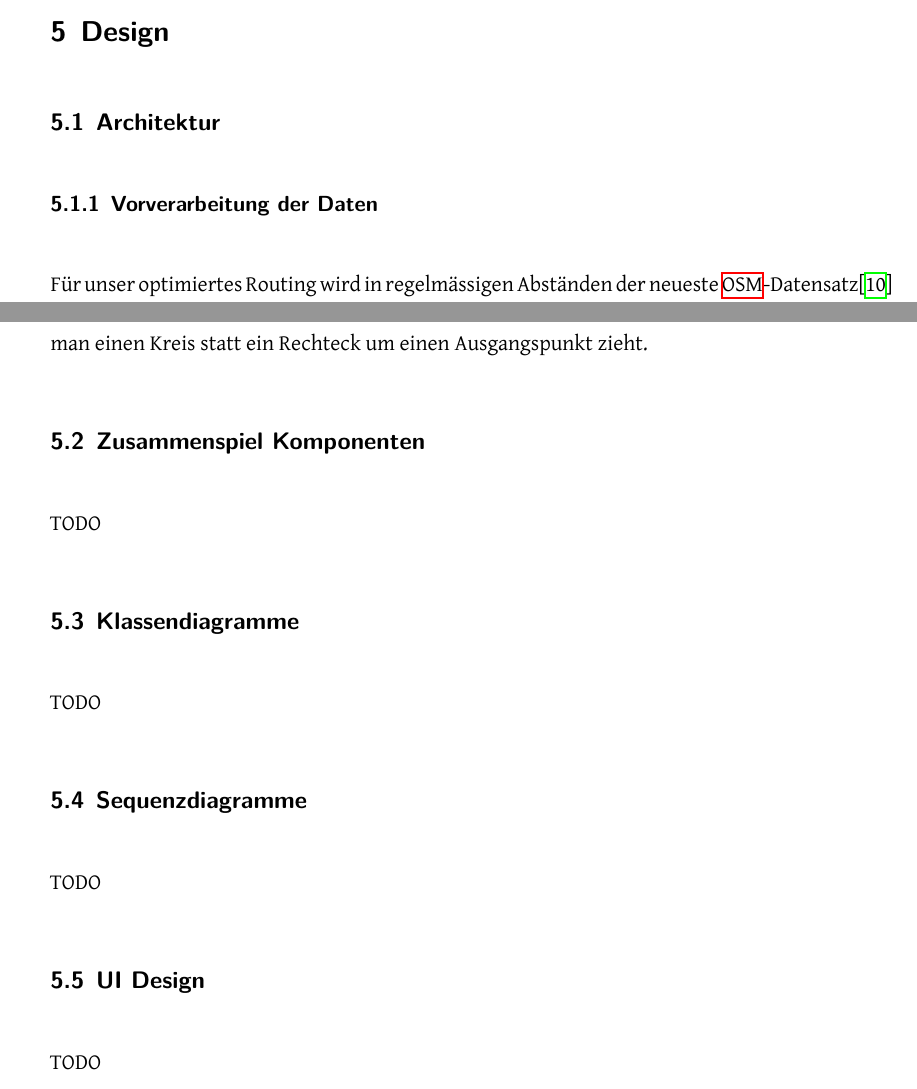
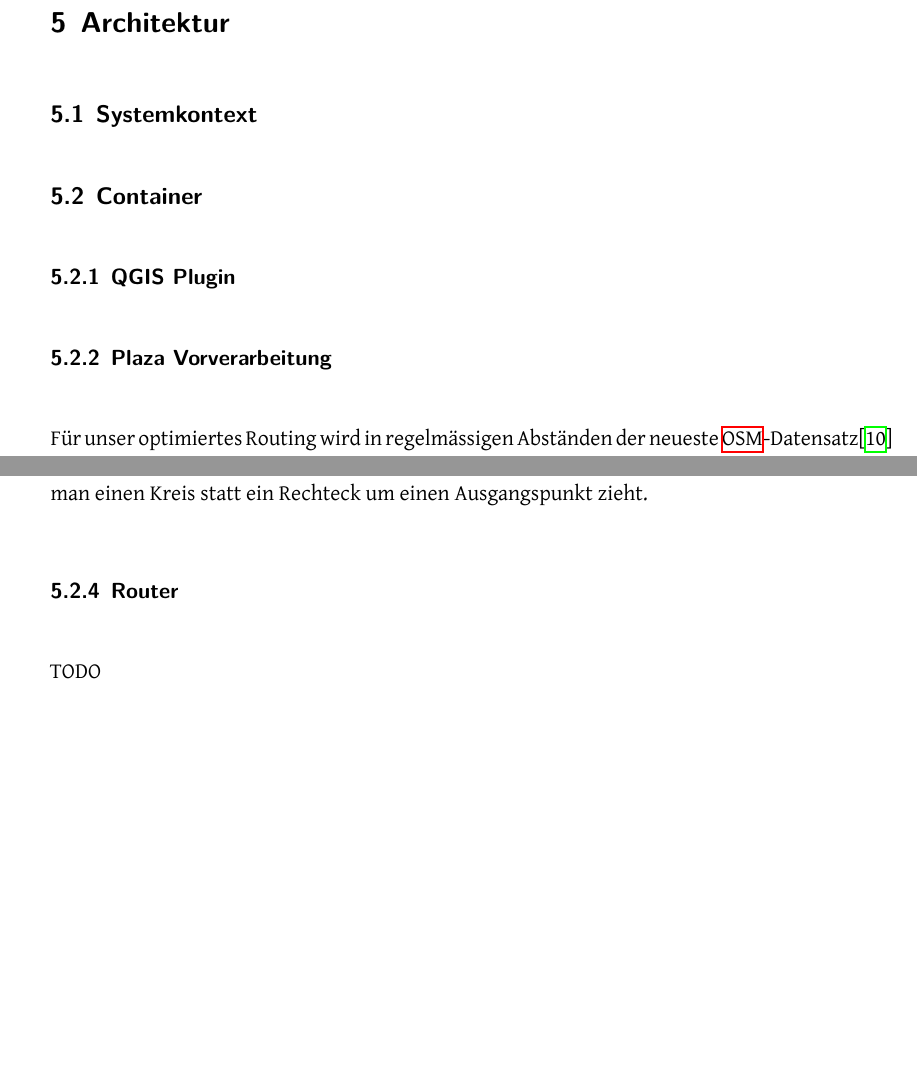
Before and after one commit to PlazaNav/PlazaNav-doc, a LaTeX thesis (index.tex, which reads projectdoc/architektur.tex): two parts of pages 29 and 33 of 44 before the commit and two parts of pages 30 and 33 of 45 after it, joined at a grey line, cut at the place of the change, the shorter picture padded with empty space. Compiled offline with XeLaTeX.

Commit message:
restructure architecture chapter

```diff
--- a/projectdoc/design.tex
+++ b/projectdoc/architektur.tex
@@ -1,13 +1,21 @@
 
-\section{Design}
-\label{sec:Design}
-% Die Architektur soll eine objektorientierte Problemdomain umfassen. Eine allfällig eingesetzte Datenbank darf diese Problemdomain permanent speichern, nicht aber ersetzen.
+\section{Architektur}
+\label{sec:Architektur}
+% Vorgehen nach C4 Modell
 
-\subsection{Architektur}
-\label{sub:Architektur}
+\subsection{Systemkontext}
+\label{architektur:Systemkontext}
+% KOntext Diagramm
 
-\subsubsection{Vorverarbeitung der Daten}
-\label{architektur:Vorverarbeitung der Daten}
+\subsection{Container}
+\label{architektur:Container}
+
+\subsubsection{QGIS Plugin}
+\label{architektur:QGIS Plugin}
+
+
+\subsubsection{Plaza Vorverarbeitung}
+\label{architektur:Plaza Vorverarbeitung}
 
 Für unser optimiertes Routing wird in regelmässigen Abständen der neueste \ac{OSM}-Datensatz\cite{osm_data_switzerland} der Schweiz geladen. Bevor die Daten einer Routing-Engine zur Verarbeitung in einen Routing-Graph übergeben werden, sollen zuerst unsere optimierten Pfade als Wege in die Flächen eingepflegt werden. Abbildung \ref{fig:workflow_vorverarbeitung} zeigt diesen Ablauf schematisch auf. Im Folgenden werden die einzelnen Komponenten der Vorverarbeitung besprochen.
 
@@ -66,22 +77,7 @@ In Listing \ref{get_public_transport_stops_overpass} ist zu sehen, wie für eine
 
 Es ist ebenfalls möglich, eine Umkreissuche mit \code{around}  durchzuführen. Dies hat Performance-Nachteile und es gibt keine entscheidenden Gründe, warum es vorteilhafter sein sollte, wenn man einen Kreis statt ein Rechteck um einen Ausgangspunkt zieht.
 
-\subsection{Zusammenspiel Komponenten}
-\label{sub:Zusammenspiel Komponenten}
-%hier ein Sequenzdiagram wie die Komponente zusammenspielen, zum Beispiel Vorverarbeitung, dann in System spielen, dann Plugin, dann search.ch, dann Plugin, etc.
-TODO
-
-\subsection{Klassendiagramme}
-\label{sub:Klassendiagramme}
+\subsubsection{Router}
+\label{architektur:Router}
 
 TODO
-
-\subsection{Sequenzdiagramme}
-\label{sub:Sequenzdiagramme}
-
-TODO
-
-\subsection{UI Design}
-\label{sub:UI Design}
-
-TODO
```
Also changed, not shown: projectdoc/index.tex (+1 -1 lines), projectdoc/architektur.tex (9 more changed lines).
